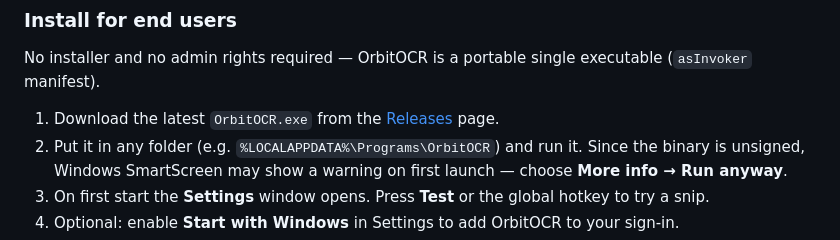
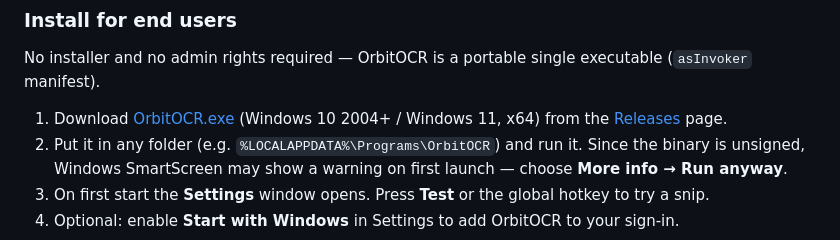
Before and after one commit to torpidno/OrbitOCR, a Markdown page: README.md, the part around the change. GitHub-like rendering.

Commit message:
docs: link install step to the latest release asset

```diff
--- a/README.md
+++ b/README.md
@@ -68,7 +68,7 @@ OrbitOCR lives in your system tray. Press `Ctrl + Shift + S` (configurable), you
 
 No installer and no admin rights required — OrbitOCR is a portable single executable (`asInvoker` manifest).
 
-1. Download the latest `OrbitOCR.exe` from the [Releases](https://github.com/torpidno/OrbitOCR/releases) page.
+1. Download [OrbitOCR.exe](https://github.com/torpidno/OrbitOCR/releases/latest/download/OrbitOCR.exe) (Windows 10 2004+ / Windows 11, x64) from the [Releases](https://github.com/torpidno/OrbitOCR/releases) page.
 2. Put it in any folder (e.g. `%LOCALAPPDATA%\Programs\OrbitOCR`) and run it. Since the binary is unsigned, Windows SmartScreen may show a warning on first launch — choose **More info → Run anyway**.
 3. On first start the **Settings** window opens. Press **Test** or the global hotkey to try a snip.
 4. Optional: enable **Start with Windows** in Settings to add OrbitOCR to your sign-in.
```
